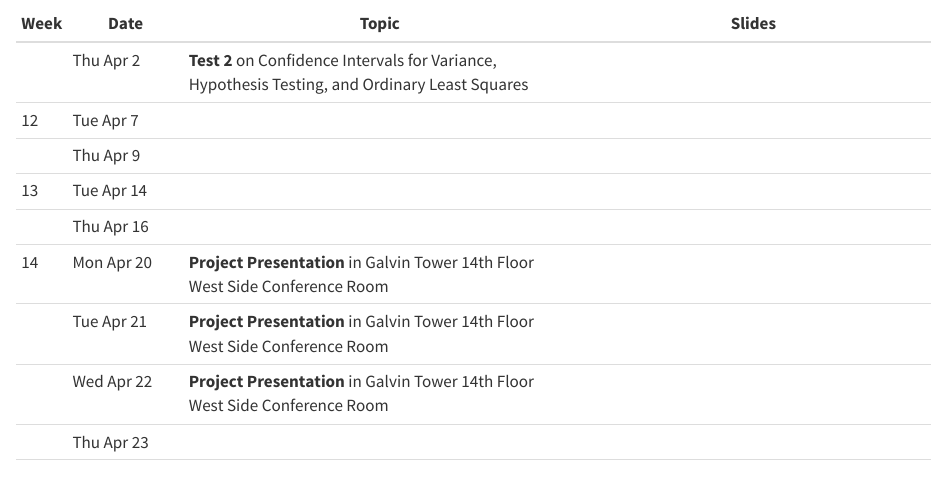
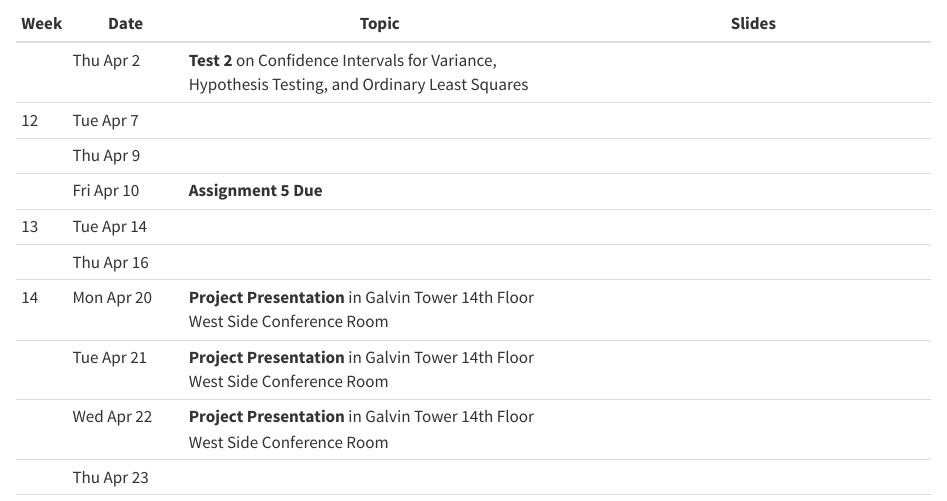
Before and after one commit to fjhickernell/MATH476Spring2026, a Quarto document (pages/schedule.qmd): the page in a window 1100 px wide, from 1570 px down. Rendered offline with R 4.5, knitr and Pandoc in place of Quarto, with nearby package versions.

Commit message:
schedule

```diff
--- a/pages/schedule.qmd
+++ b/pages/schedule.qmd
@@ -54,6 +54,7 @@ Classes are held in RE 102 at 11:25 AM on Tuesdays and Thursdays
 | | Thu Apr 2 | **Test 2** on Confidence Intervals for Variance, Hypothesis Testing, and Ordinary Least Squares | |
 | 12 | Tue Apr 7 | | |
 | | Thu Apr 9 | | |
+| | Fri Apr 10 | **Assignment 5 Due** | |
 | 13 | Tue Apr 14 | | |
 | | Thu Apr 16 | | |
 | 14 | Mon Apr 20 | **Project Presentation** in Galvin Tower 14th Floor West Side Conference Room | |
```
